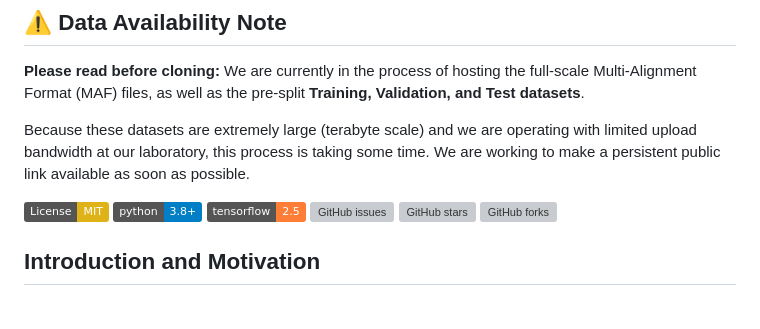
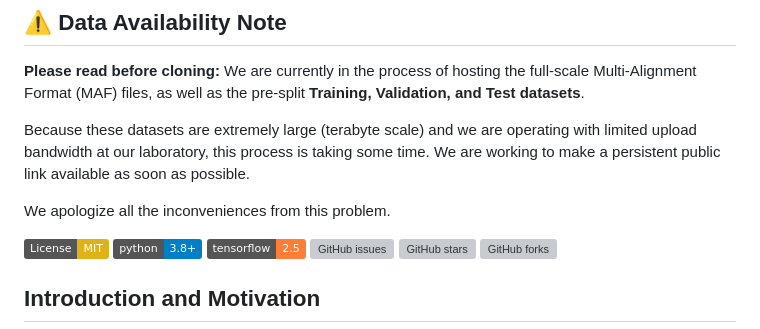
Before and after one commit to DongjoonLim/GraphyloVar, a Markdown page: README.md, the part around the change. GitHub-like rendering; badges without logos; blank space fills up the shorter version; grey boxes are pictures that could not be loaded.

Commit message:
Add apology for dataset upload delays
Added an apology for the inconvenience regarding dataset uploads.

```diff
--- a/README.md
+++ b/README.md
@@ -6,6 +6,8 @@
 We are currently in the process of hosting the full-scale Multi-Alignment Format (MAF) files, as well as the pre-split **Training, Validation, and Test datasets**.
 
 Because these datasets are extremely large (terabyte scale) and we are operating with limited upload bandwidth at our laboratory, this process is taking some time. We are working to make a persistent public link available as soon as possible.
+
+We apologize all the inconveniences from this problem.
 
 [![License: MIT](https://img.shields.io/badge/License-MIT-yellow.svg)](https://opensource.org/licenses/MIT)
 [![Python 3.8+](https://img.shields.io/badge/python-3.8+-blue.svg)](https://www.python.org/downloads/release/python-380/)
```
